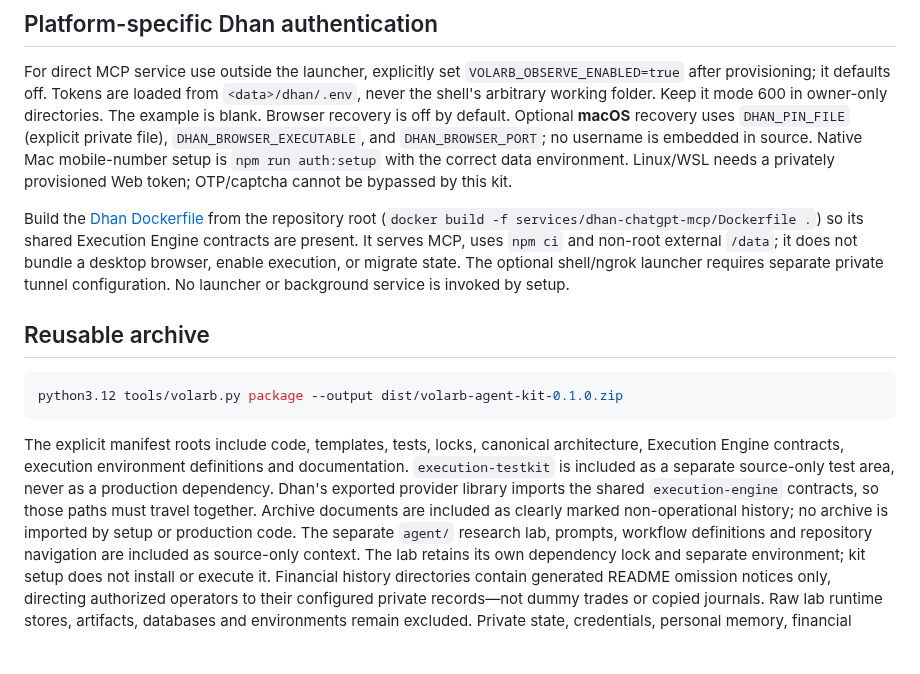
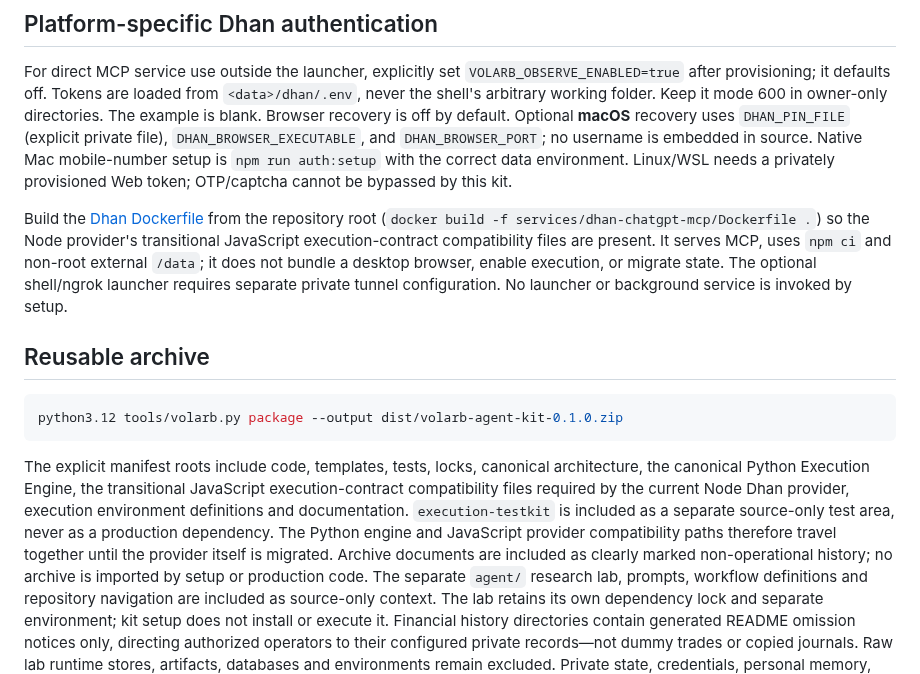
Before and after one commit to ayyararyan/volarb, a Markdown page: docs/AGENT_KIT.md, the part around the change. Rendered like a GitHub page; blank space fills up the shorter version.

Commit message:
docs(agent-kit): package Python engine and JS compatibility together

````diff
--- a/docs/AGENT_KIT.md
+++ b/docs/AGENT_KIT.md
@@ -120,8 +120,8 @@ setup is `npm run auth:setup` with the correct data environment. Linux/WSL needs
 privately provisioned Web token; OTP/captcha cannot be bypassed by this kit.
 
 Build the [Dhan Dockerfile](../services/dhan-chatgpt-mcp/Dockerfile) from the
-repository root (`docker build -f services/dhan-chatgpt-mcp/Dockerfile .`) so its
-shared Execution Engine contracts are present. It serves MCP, uses `npm ci` and
+repository root (`docker build -f services/dhan-chatgpt-mcp/Dockerfile .`) so the
+Node provider's transitional JavaScript execution-contract compatibility files are present. It serves MCP, uses `npm ci` and
 non-root external `/data`; it does not bundle a desktop browser, enable execution, or migrate state.
 The optional shell/ngrok launcher requires separate private tunnel configuration.
 No launcher or background service is invoked by setup.
@@ -133,10 +133,12 @@ python3.12 tools/volarb.py package --output dist/volarb-agent-kit-0.1.0.zip
 ```
 
 The explicit manifest roots include code, templates, tests, locks, canonical
-architecture, Execution Engine contracts, execution environment definitions and
-documentation. `execution-testkit` is included as a separate source-only test area,
-never as a production dependency. Dhan's exported provider library imports the
-shared `execution-engine` contracts, so those paths must travel together. Archive
+architecture, the canonical Python Execution Engine, the transitional JavaScript
+execution-contract compatibility files required by the current Node Dhan provider,
+execution environment definitions and documentation. `execution-testkit` is
+included as a separate source-only test area, never as a production dependency.
+The Python engine and JavaScript provider compatibility paths therefore travel
+together until the provider itself is migrated. Archive
 documents are included as clearly marked non-operational history; no archive is
 imported by setup or production code. The separate `agent/` research lab, prompts, workflow definitions and repository
 navigation are included as source-only context. The lab retains its own dependency
````
